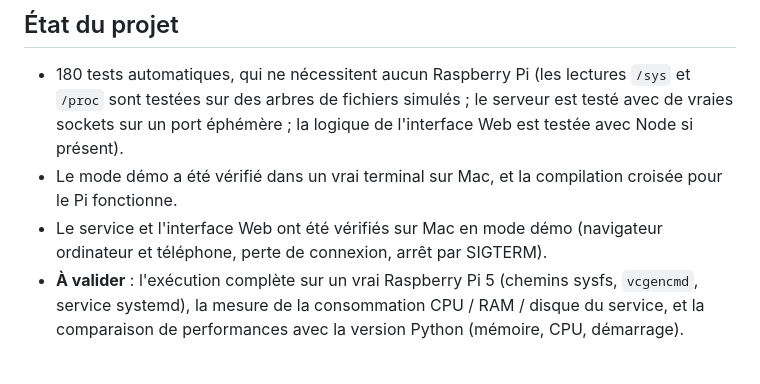
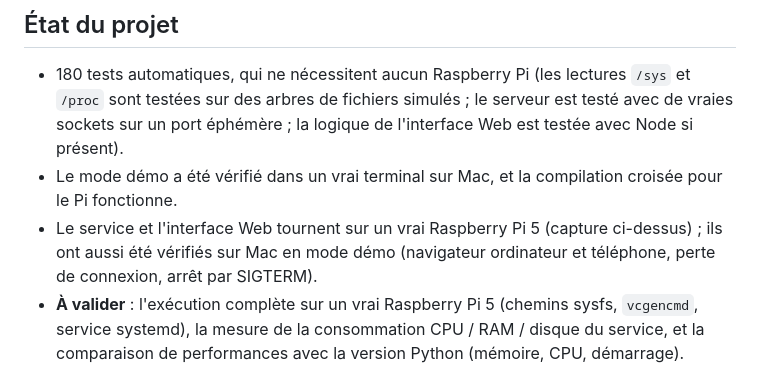
Before and after one commit to laurent-malorean/rpi-monitor-rust, a Markdown page: README.md, the part around one of its changes. Drawn GitHub-style.

Commit message:
docs: capture de l'interface Web sur le Raspberry Pi 5
Co-Authored-By: Claude Sonnet 5.5 <noreply@anthropic.com>

```diff
--- a/README.md
+++ b/README.md
@@ -143,7 +143,7 @@ Pour ajouter une métrique : une méthode dans `Sensors`, une série dans `Histo
 
 - 180 tests automatiques, qui ne nécessitent aucun Raspberry Pi (les lectures `/sys` et `/proc` sont testées sur des arbres de fichiers simulés ; le serveur est testé avec de vraies sockets sur un port éphémère ; la logique de l'interface Web est testée avec Node si présent).
 - Le mode démo a été vérifié dans un vrai terminal sur Mac, et la compilation croisée pour le Pi fonctionne.
-- Le service et l'interface Web ont été vérifiés sur Mac en mode démo (navigateur ordinateur et téléphone, perte de connexion, arrêt par SIGTERM).
+- Le service et l'interface Web tournent sur un vrai Raspberry Pi 5 (capture ci-dessus) ; ils ont aussi été vérifiés sur Mac en mode démo (navigateur ordinateur et téléphone, perte de connexion, arrêt par SIGTERM).
 - **À valider** : l'exécution complète sur un vrai Raspberry Pi 5 (chemins sysfs, `vcgencmd`, service systemd), la mesure de la consommation CPU / RAM / disque du service, et la comparaison de performances avec la version Python (mémoire, CPU, démarrage).
 
 ## Documentation
```
Also changed, not shown: other parts of README.md (+1 -1 lines), docs/screen-web.png.
